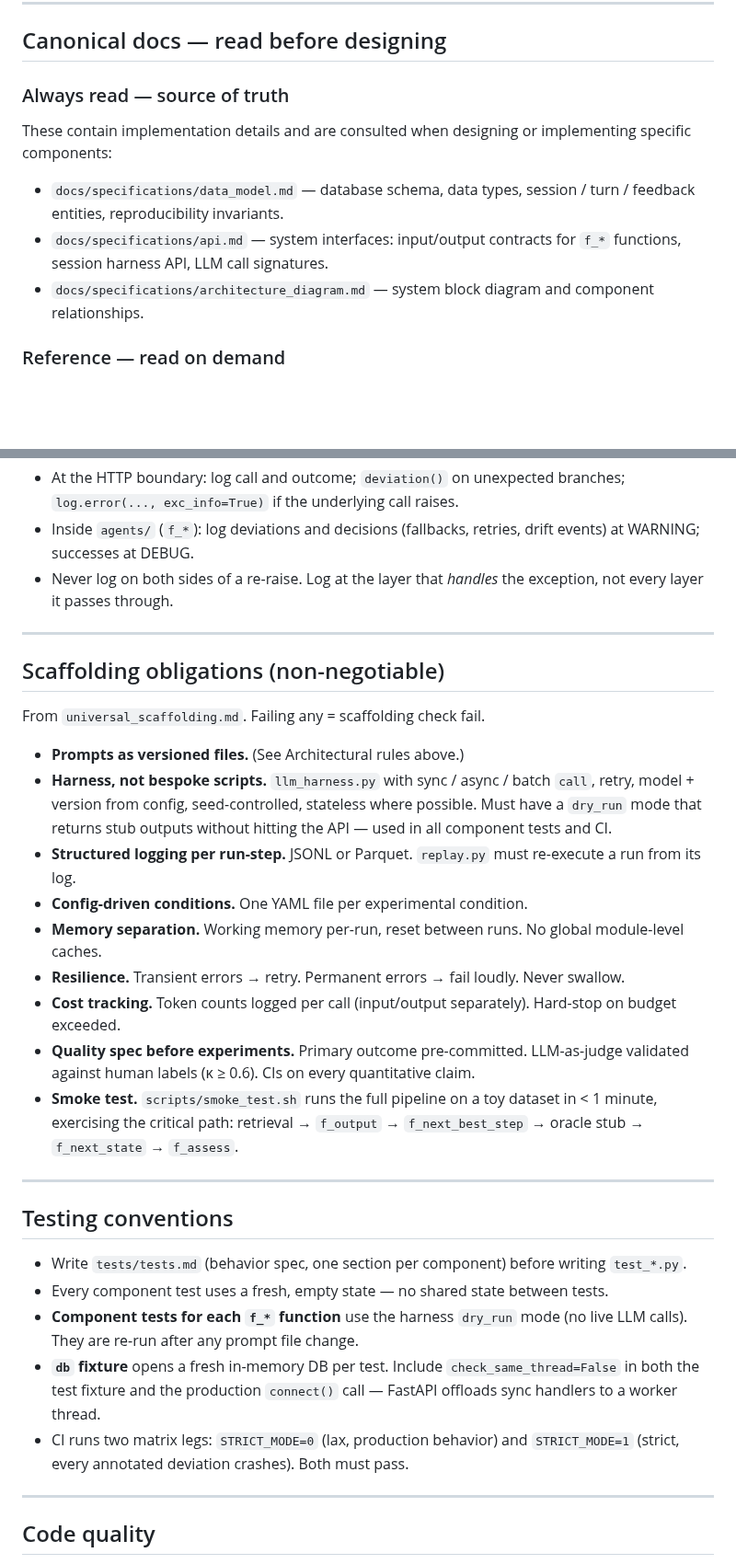
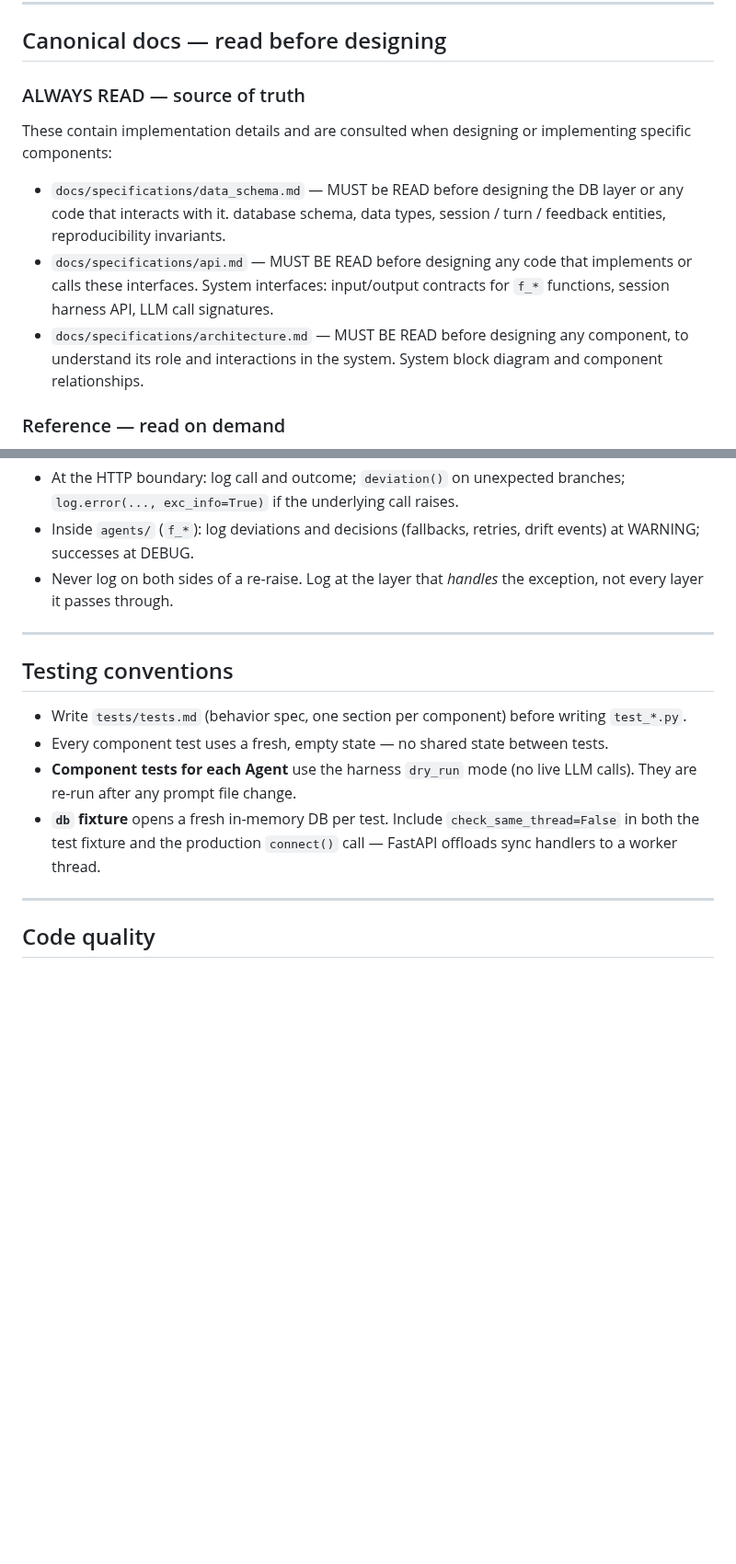
Before and after one commit to ai-design-2026-projects/cantucci, a Markdown page: CLAUDE.md, 2 parts joined by grey strips. Shown at 92% size. Rendered like a GitHub page; blank space fills up the shorter version.

```diff
--- a/CLAUDE.md
+++ b/CLAUDE.md
@@ -14,12 +14,12 @@ Course project for "Designing Large Scale AI Systems" (Prof. Fabio Casati). Auth
 
 ## Canonical docs — read before designing
 
-### Always read — source of truth
+### ALWAYS READ — source of truth
 These contain implementation details and are consulted when designing or implementing specific components:
 
-- `docs/specifications/data_model.md` — database schema, data types, session / turn / feedback entities, reproducibility invariants.
-- `docs/specifications/api.md` — system interfaces: input/output contracts for `f_*` functions, session harness API, LLM call signatures.
-- `docs/specifications/architecture_diagram.md` — system block diagram and component relationships.
+- `docs/specifications/data_schema.md` — MUST be READ before designing the DB layer or any code that interacts with it. database schema, data types, session / turn / feedback entities, reproducibility invariants.
+- `docs/specifications/api.md` — MUST BE READ before designing any code that implements or calls these interfaces. System interfaces: input/output contracts for `f_*` functions, session harness API, LLM call signatures.
+- `docs/specifications/architecture.md` — MUST BE READ before designing any component, to understand its role and interactions in the system. System block diagram and component relationships.
 
 ### Reference — read on demand
 These files define the project requirements and evaluation strategy. When a user request conflicts with them, surface the conflict before changing them.
@@ -116,29 +91,12 @@ Stdlib `logging`, configured once in `src/logging_setup.py`. One JSON line per r
 
 ---
 
-## Scaffolding obligations (non-negotiable)
-
-From `universal_scaffolding.md`. Failing any = scaffolding check fail.
-
-- **Prompts as versioned files.** (See Architectural rules above.)
-- **Harness, not bespoke scripts.** `llm_harness.py` with sync / async / batch `call`, retry, model + version from config, seed-controlled, stateless where possible. Must have a `dry_run` mode that returns stub outputs without hitting the API — used in all component tests and CI.
-- **Structured logging per run-step.** JSONL or Parquet. `replay.py` must re-execute a run from its log.
-- **Config-driven conditions.** One YAML file per experimental condition.
-- **Memory separation.** Working memory per-run, reset between runs. No global module-level caches.
-- **Resilience.** Transient errors → retry. Permanent errors → fail loudly. Never swallow.
-- **Cost tracking.** Token counts logged per call (input/output separately). Hard-stop on budget exceeded.
-- **Quality spec before experiments.** Primary outcome pre-committed. LLM-as-judge validated against human labels (κ ≥ 0.6). CIs on every quantitative claim.
-- **Smoke test.** `scripts/smoke_test.sh` runs the full pipeline on a toy dataset in < 1 minute, exercising the critical path: retrieval → `f_output` → `f_next_best_step` → oracle stub → `f_next_state` → `f_assess`.
-
----
-
 ## Testing conventions
 
 - Write `tests/tests.md` (behavior spec, one section per component) before writing `test_*.py`.
 - Every component test uses a fresh, empty state — no shared state between tests.
-- **Component tests for each `f_*` function** use the harness `dry_run` mode (no live LLM calls). They are re-run after any prompt file change.
+- **Component tests for each Agent** use the harness `dry_run` mode (no live LLM calls). They are re-run after any prompt file change.
 - **`db` fixture** opens a fresh in-memory DB per test. Include `check_same_thread=False` in both the test fixture and the production `connect()` call — FastAPI offloads sync handlers to a worker thread.
-- CI runs two matrix legs: `STRICT_MODE=0` (lax, production behavior) and `STRICT_MODE=1` (strict, every annotated deviation crashes). Both must pass.
 
 ---
 
```
Also changed, not shown: other parts of CLAUDE.md (+1 -26 lines), docs/requirements/best_practices.md (deleted, +0 -253 lines), 2 other files.
